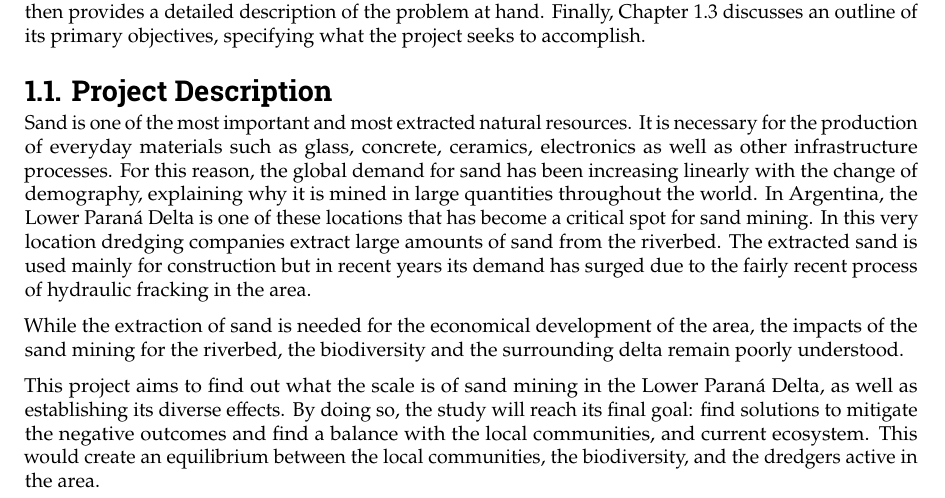
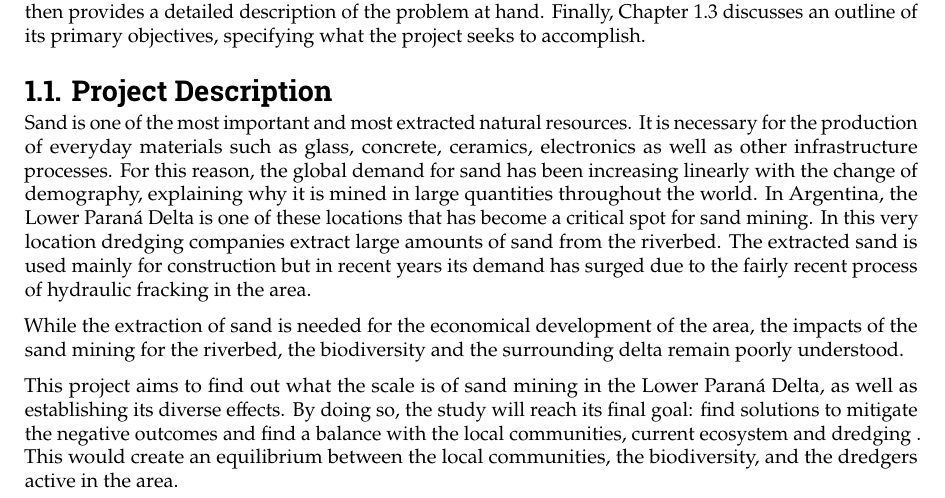
Before and after one commit to Njeapp2/bibtex, a LaTeX thesis (report.tex, which reads mainmatter/1-Introduction.tex): part of page 7 of 122, cut so that both start at the same text. Compiled offline with pdfLaTeX.

Commit message:
Update on Overleaf.

```diff
--- a/mainmatter/1-Introduction.tex
+++ b/mainmatter/1-Introduction.tex
@@ -10,7 +10,7 @@ Sand is one of the most important and most extracted natural resources. It is ne
 
 While the extraction of sand is needed for the economical development of the area, the impacts of the sand mining for the riverbed, the biodiversity and the surrounding delta remain poorly understood.
 
-This project aims to find out what the scale is of sand mining in the Lower Paraná Delta, as well as establishing its diverse effects. By doing so, the study will reach its final goal: find solutions to mitigate the negative outcomes and find a balance with the local communities,  and current ecosystem. This would create an equilibrium between the local communities, the biodiversity, and the dredgers active in the area.
+This project aims to find out what the scale is of sand mining in the Lower Paraná Delta, as well as establishing its diverse effects. By doing so, the study will reach its final goal: find solutions to mitigate the negative outcomes and find a balance with the local communities, current ecosystem and dredging . This would create an equilibrium between the local communities, the biodiversity, and the dredgers active in the area.
 
 \begin{figure}[H]
     \centering    \includegraphics[width=0.70\linewidth]{figures/ch2/Paraná.png}
```
